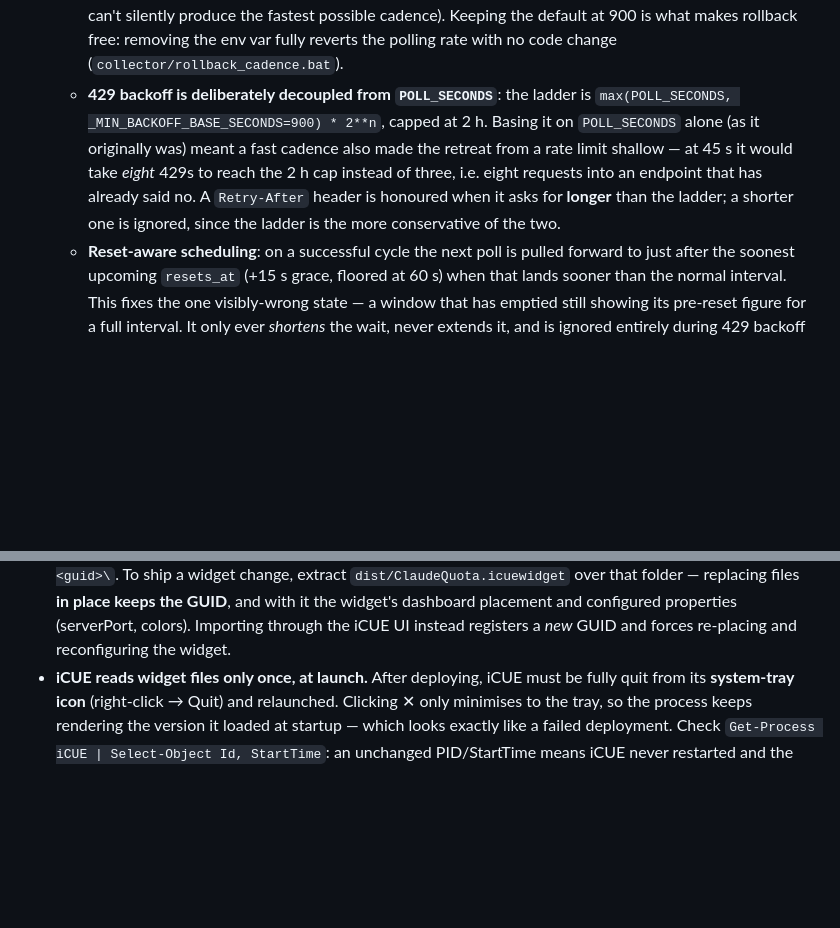
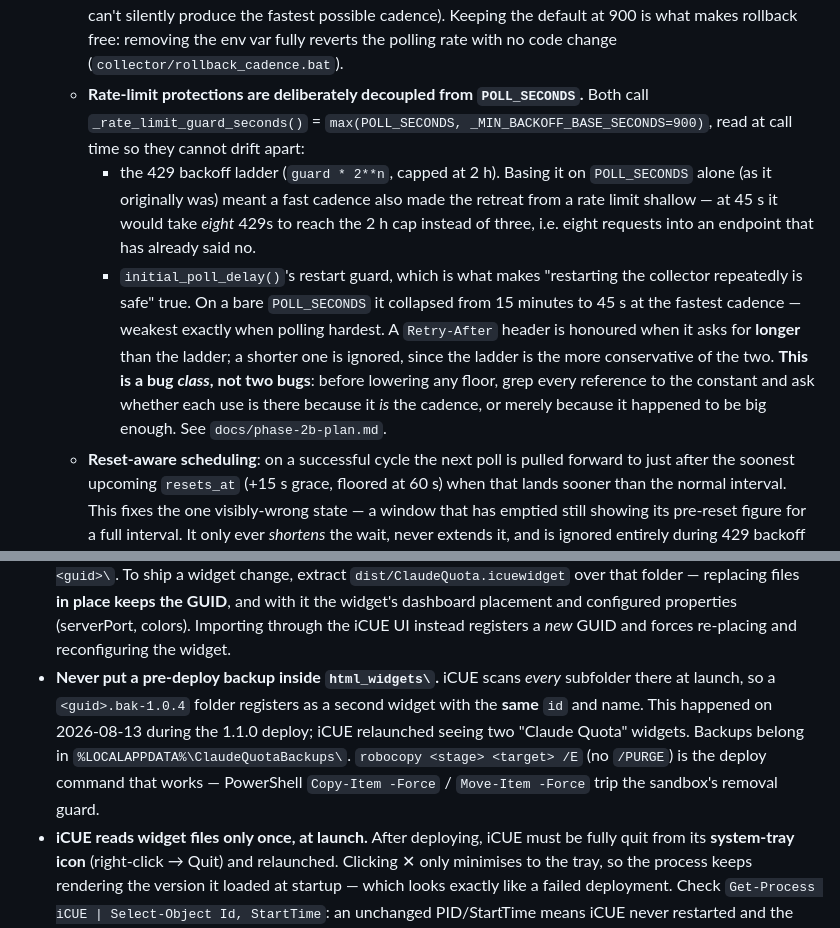
Before and after one commit to nightskyowl/claude-usage-for-iCUE, a Markdown page: CLAUDE.md, 2 parts joined by grey strips. GitHub-like rendering; blank space fills up the shorter version.

```diff
--- a/CLAUDE.md
+++ b/CLAUDE.md
@@ -23,13 +23,21 @@ progress bars with percentage and reset time.
      never the floor, so a typo can't silently produce the fastest possible cadence).
      Keeping the default at 900 is what makes rollback free: removing the env var fully
      reverts the polling rate with no code change (`collector/rollback_cadence.bat`).
-   - **429 backoff is deliberately decoupled from `POLL_SECONDS`**: the ladder is
-     `max(POLL_SECONDS, _MIN_BACKOFF_BASE_SECONDS=900) * 2**n`, capped at 2 h. Basing it on
-     `POLL_SECONDS` alone (as it originally was) meant a fast cadence also made the retreat
-     from a rate limit shallow — at 45 s it would take *eight* 429s to reach the 2 h cap
-     instead of three, i.e. eight requests into an endpoint that has already said no.
+   - **Rate-limit protections are deliberately decoupled from `POLL_SECONDS`.** Both call
+     `_rate_limit_guard_seconds()` = `max(POLL_SECONDS, _MIN_BACKOFF_BASE_SECONDS=900)`, read
+     at call time so they cannot drift apart:
+     - the 429 backoff ladder (`guard * 2**n`, capped at 2 h). Basing it on `POLL_SECONDS`
+       alone (as it originally was) meant a fast cadence also made the retreat from a rate
+       limit shallow — at 45 s it would take *eight* 429s to reach the 2 h cap instead of
+       three, i.e. eight requests into an endpoint that has already said no.
+     - `initial_poll_delay()`'s restart guard, which is what makes "restarting the collector
+       repeatedly is safe" true. On a bare `POLL_SECONDS` it collapsed from 15 minutes to
+       45 s at the fastest cadence — weakest exactly when polling hardest.
      A `Retry-After` header is honoured when it asks for **longer** than the ladder; a
      shorter one is ignored, since the ladder is the more conservative of the two.
+     **This is a bug *class*, not two bugs**: before lowering any floor, grep every reference
+     to the constant and ask whether each use is there because it *is* the cadence, or merely
+     because it happened to be big enough. See `docs/phase-2b-plan.md`.
    - **Reset-aware scheduling**: on a successful cycle the next poll is pulled forward to
      just after the soonest upcoming `resets_at` (+15 s grace, floored at 60 s) when that
      lands sooner than the normal interval. This fixes the one visibly-wrong state — a
@@ -159,6 +167,12 @@ progress bars with percentage and reset time.
   and with it the widget's dashboard placement and configured properties (serverPort, colors).
   Importing through the iCUE UI instead registers a *new* GUID and forces re-placing and
   reconfiguring the widget.
+- **Never put a pre-deploy backup inside `html_widgets\`.** iCUE scans *every* subfolder there
+  at launch, so a `<guid>.bak-1.0.4` folder registers as a second widget with the **same**
+  `id` and name. This happened on 2026-08-13 during the 1.1.0 deploy; iCUE relaunched seeing
+  two "Claude Quota" widgets. Backups belong in `%LOCALAPPDATA%\ClaudeQuotaBackups\`.
+  `robocopy <stage> <target> /E` (no `/PURGE`) is the deploy command that works — PowerShell
+  `Copy-Item -Force` / `Move-Item -Force` trip the sandbox's removal guard.
 - **iCUE reads widget files only once, at launch.** After deploying, iCUE must be fully quit
   from its **system-tray icon** (right-click → Quit) and relaunched. Clicking ✕ only minimises
   to the tray, so the process keeps rendering the version it loaded at startup — which looks
```
Also changed, not shown: docs/phase-2b-plan.md (+22 -5 lines).
